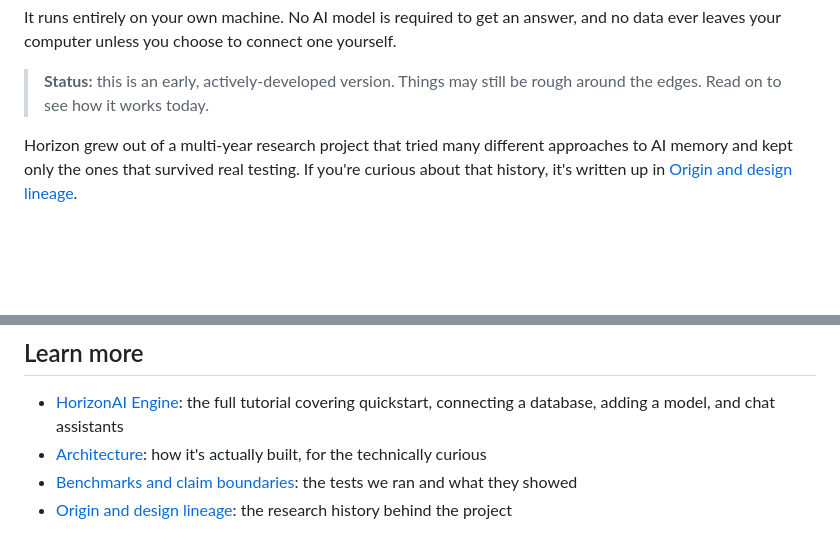
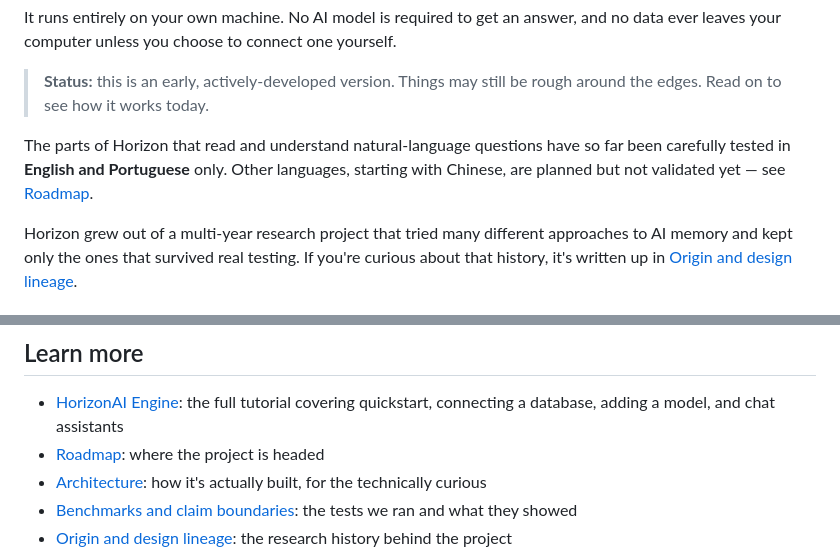
Before and after one commit to kyuubyN/ProofRay, a Markdown page: README.md, 2 parts joined by grey strips. Drawn GitHub-style; blank space fills up the shorter version.

```diff
--- a/README.md
+++ b/README.md
@@ -21,6 +21,10 @@ leaves your computer unless you choose to connect one yourself.
 
 > **Status:** this is an early, actively-developed version. Things may still be rough around the
 > edges. Read on to see how it works today.
+
+The parts of Horizon that read and understand natural-language questions have so far been
+carefully tested in **English and Portuguese** only. Other languages, starting with Chinese, are
+planned but not validated yet — see [Roadmap](ROADMAP.md).
 
 Horizon grew out of a multi-year research project that tried many different approaches to AI
 memory and kept only the ones that survived real testing. If you're curious about that history,
@@ -91,6 +95,7 @@ yourself.
 
 - [HorizonAI Engine](HorizonAI%20Engine/README.md): the full tutorial covering quickstart,
   connecting a database, adding a model, and chat assistants
+- [Roadmap](ROADMAP.md): where the project is headed
 - [Architecture](docs/ARCHITECTURE.md): how it's actually built, for the technically curious
 - [Benchmarks and claim boundaries](docs/BENCHMARKS.md): the tests we ran and what they showed
 - [Origin and design lineage](docs/ORIGIN_AND_DESIGN.md): the research history behind the project
```
Also changed, not shown: ROADMAP.md (added, +51 -0 lines).
